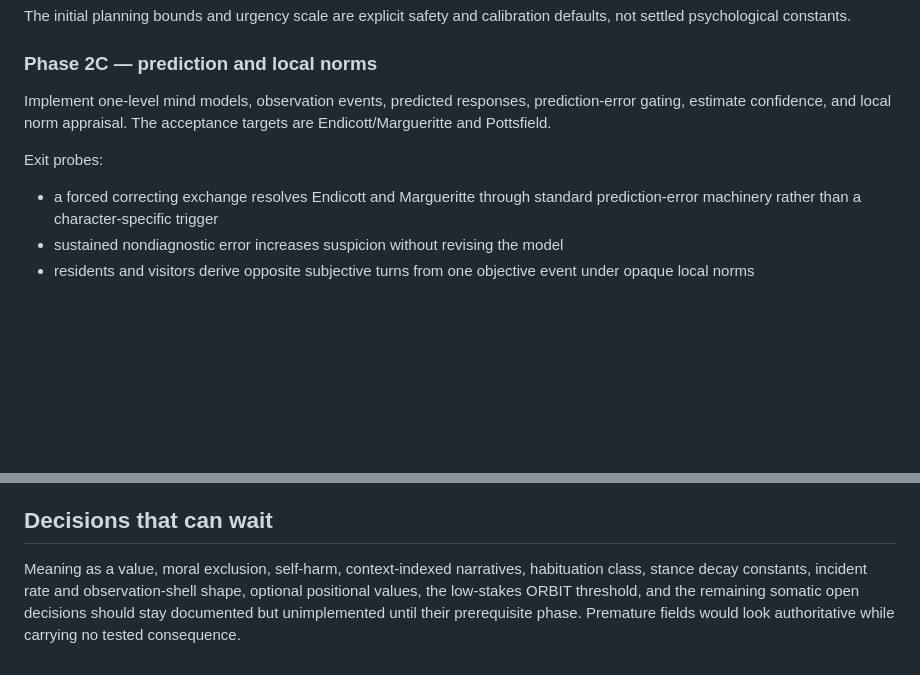
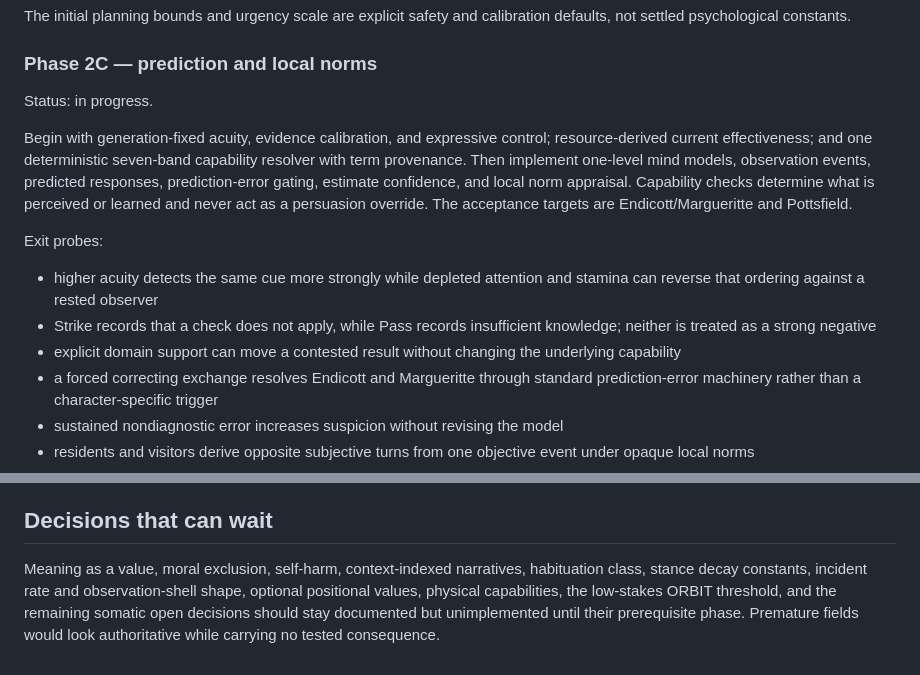
Before and after one commit to graysonlang/verusim, a Markdown page: docs/roadmap.md, 2 parts joined by grey strips. Drawn GitHub-style; blank space fills up the shorter version.

```diff
--- a/docs/roadmap.md
+++ b/docs/roadmap.md
@@ -78,11 +78,18 @@ The initial planning bounds and urgency scale are explicit safety and calibratio
 
 ### Phase 2C — prediction and local norms
 
-Implement one-level mind models, observation events, predicted responses, prediction-error gating, estimate confidence, and local norm appraisal.
+Status: in progress.
+
+Begin with generation-fixed acuity, evidence calibration, and expressive control; resource-derived current effectiveness; and one deterministic seven-band capability resolver with term provenance.
+Then implement one-level mind models, observation events, predicted responses, prediction-error gating, estimate confidence, and local norm appraisal.
+Capability checks determine what is perceived or learned and never act as a persuasion override.
 The acceptance targets are Endicott/Margueritte and Pottsfield.
 
 Exit probes:
 
+- higher acuity detects the same cue more strongly while depleted attention and stamina can reverse that ordering against a rested observer
+- Strike records that a check does not apply, while Pass records insufficient knowledge; neither is treated as a strong negative
+- explicit domain support can move a contested result without changing the underlying capability
 - a forced correcting exchange resolves Endicott and Margueritte through standard prediction-error machinery rather than a character-specific trigger
 - sustained nondiagnostic error increases suspicion without revising the model
 - residents and visitors derive opposite subjective turns from one objective event under opaque local norms
@@ -208,5 +215,5 @@ Phase 2A keeps scenarios as initial conditions and introduces a separate version
 
 ## Decisions that can wait
 
-Meaning as a value, moral exclusion, self-harm, context-indexed narratives, habituation class, stance decay constants, incident rate and observation-shell shape, optional positional values, the low-stakes ORBIT threshold, and the remaining somatic open decisions should stay documented but unimplemented until their prerequisite phase.
+Meaning as a value, moral exclusion, self-harm, context-indexed narratives, habituation class, stance decay constants, incident rate and observation-shell shape, optional positional values, physical capabilities, the low-stakes ORBIT threshold, and the remaining somatic open decisions should stay documented but unimplemented until their prerequisite phase.
 Premature fields would look authoritative while carrying no tested consequence.
```
Also changed, not shown: docs/architecture.md (+16 -2 lines), verusim-design-spec.md (+63 -0 lines).
